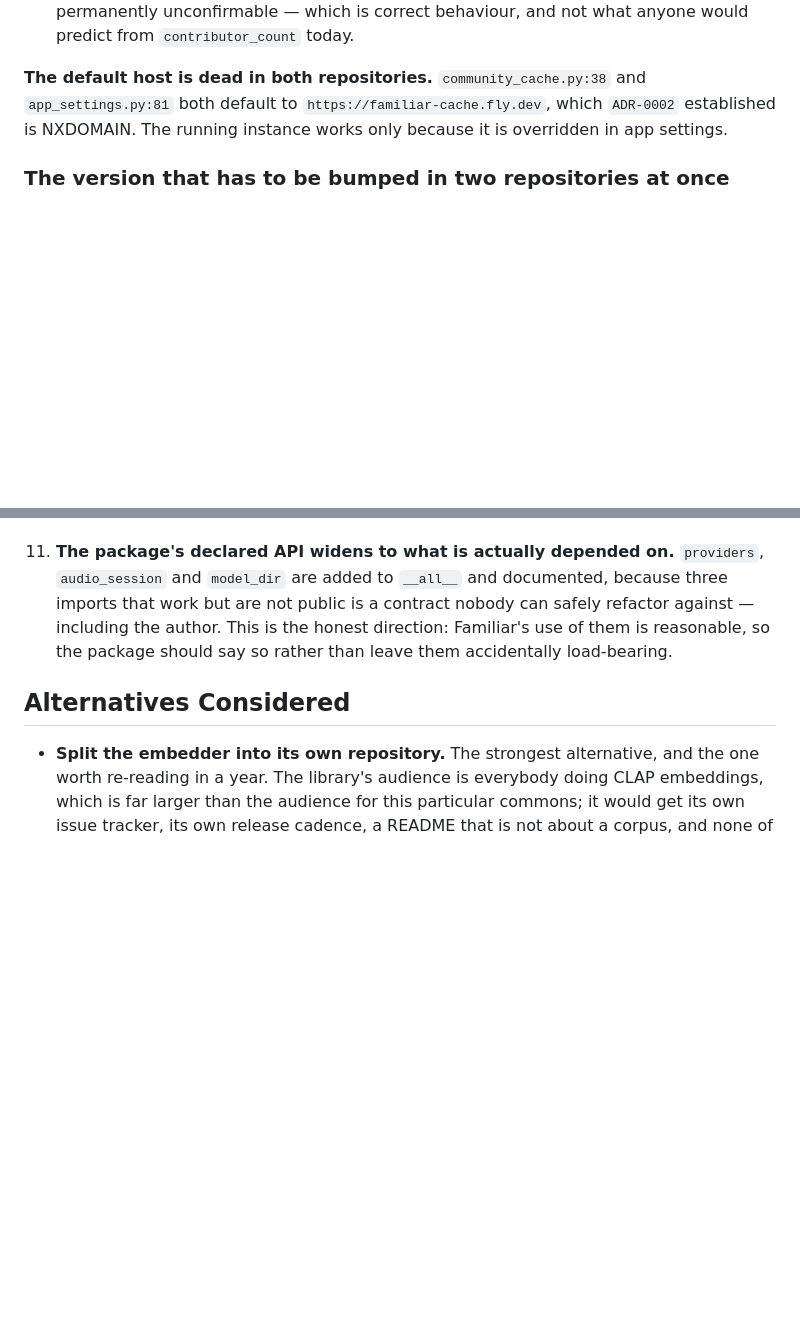
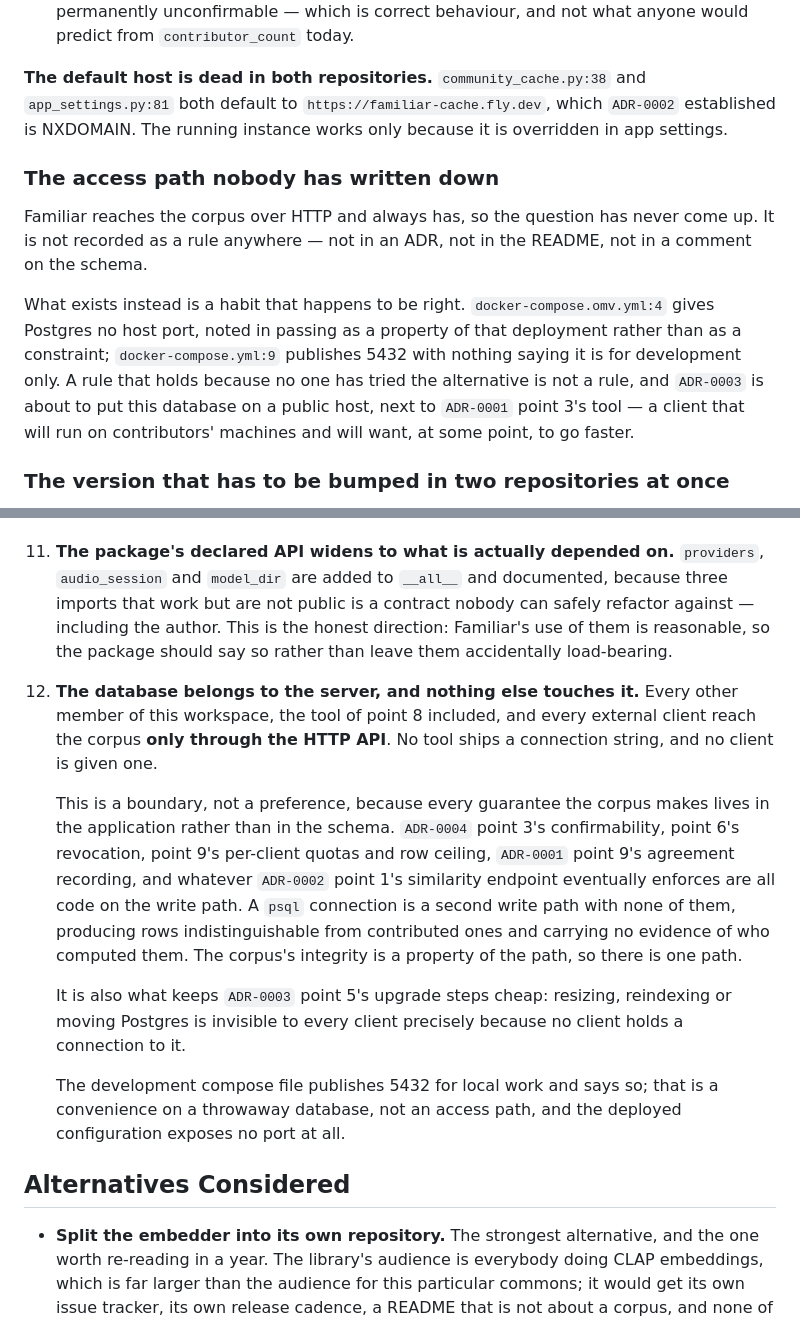
Before and after one commit to seethroughlab/clapback, a Markdown page: docs/decisions/ADR-0005-the-repository-is-a-workspace-of-peers.md, 2 parts joined by grey strips. Drawn GitHub-style; blank space fills up the shorter version.

Commit message:
Say that the API is the only way into the corpus
Raised in review, and true nowhere in writing. Familiar reaches the corpus over
HTTP and always has, so nothing ever forced the question; what exists instead is
a habit that happens to be right. docker-compose.omv.yml:4 gives Postgres no
host port as a passing property of that deployment, and docker-compose.yml:9
publishes 5432 with nothing marking it development-only.

That is not a rule, and ADR-0003 is about to put this database on a public host
next to a tool that will run on contributors' machines.

Point 12 makes it a boundary. Every guarantee the corpus makes lives in the
application rather than the schema — ADR-0004's confirmability, revocation,
quotas and row ceiling, ADR-0001 point 9's agreement recording, and whatever
ADR-0002's similarity endpoint comes to enforce are all code on the write path.
A psql connection is a second write path with none of them, producing rows
indistinguishable from contributed ones and carrying no evidence of who computed
them. The integrity is a property of the path, so there is one path.

It also keeps ADR-0003 point 5's upgrade steps cheap: resizing, reindexing or
moving Postgres stays invisible precisely because no client holds a connection.

Recorded as a tradeoff rather than hidden: this costs the tool the fastest bulk
path it could have had, and if that bites, the answer is a batch endpoint that
keeps the guarantees rather than an exception that drops them.

Co-Authored-By: Claude Opus 5 (1M context) <noreply@anthropic.com>
Claude-Session: https://claude.ai/code/session_013y1g4m6RF7PW8gB27uutuU

```diff
--- a/docs/decisions/ADR-0005-the-repository-is-a-workspace-of-peers.md
+++ b/docs/decisions/ADR-0005-the-repository-is-a-workspace-of-peers.md
@@ -119,6 +119,18 @@ that this repository's own documents get wrong:
 `app_settings.py:81` both default to `https://familiar-cache.fly.dev`, which `ADR-0002` established
 is NXDOMAIN. The running instance works only because it is overridden in app settings.
 
+### The access path nobody has written down
+
+Familiar reaches the corpus over HTTP and always has, so the question has never come up. It is not
+recorded as a rule anywhere — not in an ADR, not in the README, not in a comment on the schema.
+
+What exists instead is a habit that happens to be right. `docker-compose.omv.yml:4` gives Postgres
+no host port, noted in passing as a property of that deployment rather than as a constraint;
+`docker-compose.yml:9` publishes 5432 with nothing saying it is for development only. A rule that
+holds because no one has tried the alternative is not a rule, and `ADR-0003` is about to put this
+database on a public host, next to `ADR-0001` point 3's tool — a client that will run on
+contributors' machines and will want, at some point, to go faster.
+
 ### The version that has to be bumped in two repositories at once
 
 `PIPELINE_VERSION` composes checkpoint, front-end, artifact, pooling and precision into a string.
@@ -201,6 +213,25 @@ the same hazard as the `@main` reference above, arriving through the corpus inst
     author. This is the honest direction: Familiar's use of them is reasonable, so the package
     should say so rather than leave them accidentally load-bearing.
 
+12. **The database belongs to the server, and nothing else touches it.** Every other member of this
+    workspace, the tool of point 8 included, and every external client reach the corpus **only
+    through the HTTP API**. No tool ships a connection string, and no client is given one.
+
+    This is a boundary, not a preference, because every guarantee the corpus makes lives in the
+    application rather than in the schema. `ADR-0004` point 3's confirmability, point 6's
+    revocation, point 9's per-client quotas and row ceiling, `ADR-0001` point 9's agreement
+    recording, and whatever `ADR-0002` point 1's similarity endpoint eventually enforces are all
+    code on the write path. A `psql` connection is a second write path with none of them, producing
+    rows indistinguishable from contributed ones and carrying no evidence of who computed them. The
+    corpus's integrity is a property of the path, so there is one path.
+
+    It is also what keeps `ADR-0003` point 5's upgrade steps cheap: resizing, reindexing or moving
+    Postgres is invisible to every client precisely because no client holds a connection to it.
+
+    The development compose file publishes 5432 for local work and says so; that is a convenience
+    on a throwaway database, not an access path, and the deployed configuration exposes no port at
+    all.
+
 ## Alternatives Considered
 
 - **Split the embedder into its own repository.** The strongest alternative, and the one worth
```
Also changed, not shown: other parts of docs/decisions/ADR-0005-the-repository-is-a-workspace-of-peers.md (+7 -0 lines), CLAUDE.md (+7 -0 lines).
